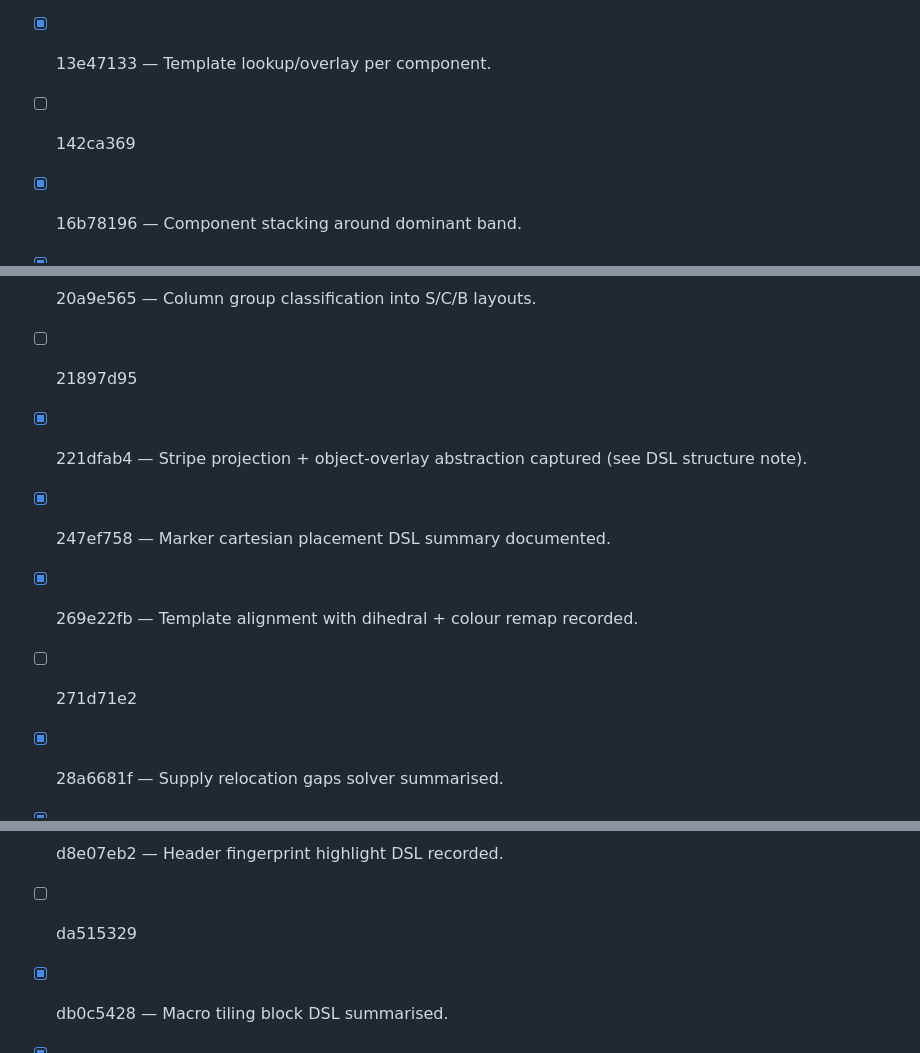
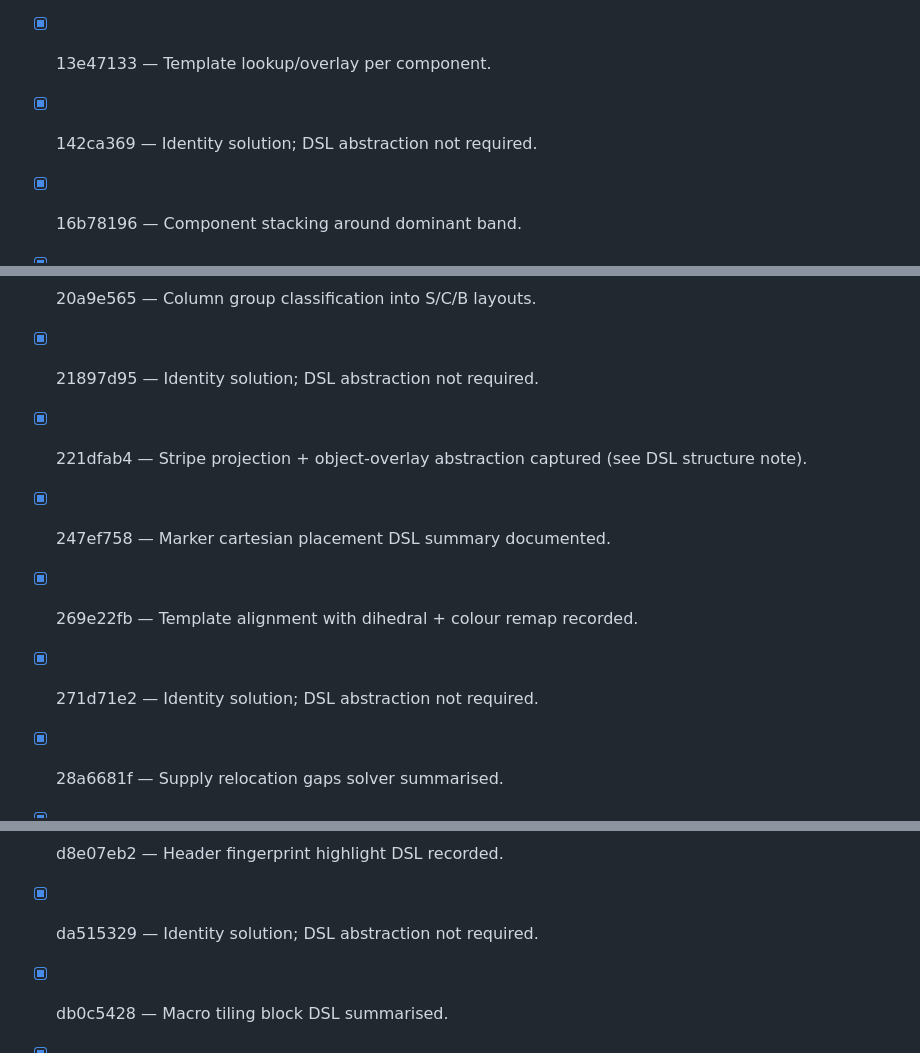
Before and after one commit to cristianoc/arc-agi-2-abstraction-dataset, a Markdown page: dsl/refinement_todo.md, 3 parts joined by grey strips. Drawn GitHub-style.

Commit message:
Mark identity-only tasks as completed in DSL checklist

```diff
--- a/dsl/refinement_todo.md
+++ b/dsl/refinement_todo.md
@@ -20,7 +20,7 @@ See `tasks/0934a4d8/abstractions.md` for a sample typed-operation + summary entr
 - [x] 135a2760 — Row slice repair via periodic pattern search (documented in abstractions.md).
 - [x] 136b0064 — Digit template placement with placement heuristic.
 - [x] 13e47133 — Template lookup/overlay per component.
-- [ ] 142ca369
+- [x] 142ca369 — Identity solution; DSL abstraction not required.
 - [x] 16b78196 — Component stacking around dominant band.
 - [x] 16de56c4 — Row stride + column stride propagation.
 - [x] 1818057f — Plus detection/repaint.
@@ -28,11 +28,11 @@ See `tasks/0934a4d8/abstractions.md` for a sample typed-operation + summary entr
 - [x] 1ae2feb7 — Repeat segments across barrier column.
 - [x] 20270e3b — Vertical/horizontal fold with fallback recolour.
 - [x] 20a9e565 — Column group classification into S/C/B layouts.
-- [ ] 21897d95
+- [x] 21897d95 — Identity solution; DSL abstraction not required.
 - [x] 221dfab4 — Stripe projection + object-overlay abstraction captured (see DSL structure note).
 - [x] 247ef758 — Marker cartesian placement DSL summary documented.
 - [x] 269e22fb — Template alignment with dihedral + colour remap recorded.
-- [ ] 271d71e2
+- [x] 271d71e2 — Identity solution; DSL abstraction not required.
 - [x] 28a6681f — Supply relocation gaps solver summarised.
 - [x] 291dc1e1 — Segment weaving transpose pipeline noted.
 - [x] 2b83f449 — Cross repaint + boundary recolour DSL written up.
@@ -70,7 +70,7 @@ See `tasks/0934a4d8/abstractions.md` for a sample typed-operation + summary entr
 - [x] d35bdbdc — Sink pairing ring-prune DSL written up.
 - [x] d59b0160 — Room fill heuristic DSL detailed.
 - [x] d8e07eb2 — Header fingerprint highlight DSL recorded.
-- [ ] da515329
+- [x] da515329 — Identity solution; DSL abstraction not required.
 - [x] db0c5428 — Macro tiling block DSL summarised.
 - [x] db695cfb — Diagonal bridge + 6 propagation DSL captured.
 - [x] dbff022c — Zero-cavity partner fill DSL added.
```
